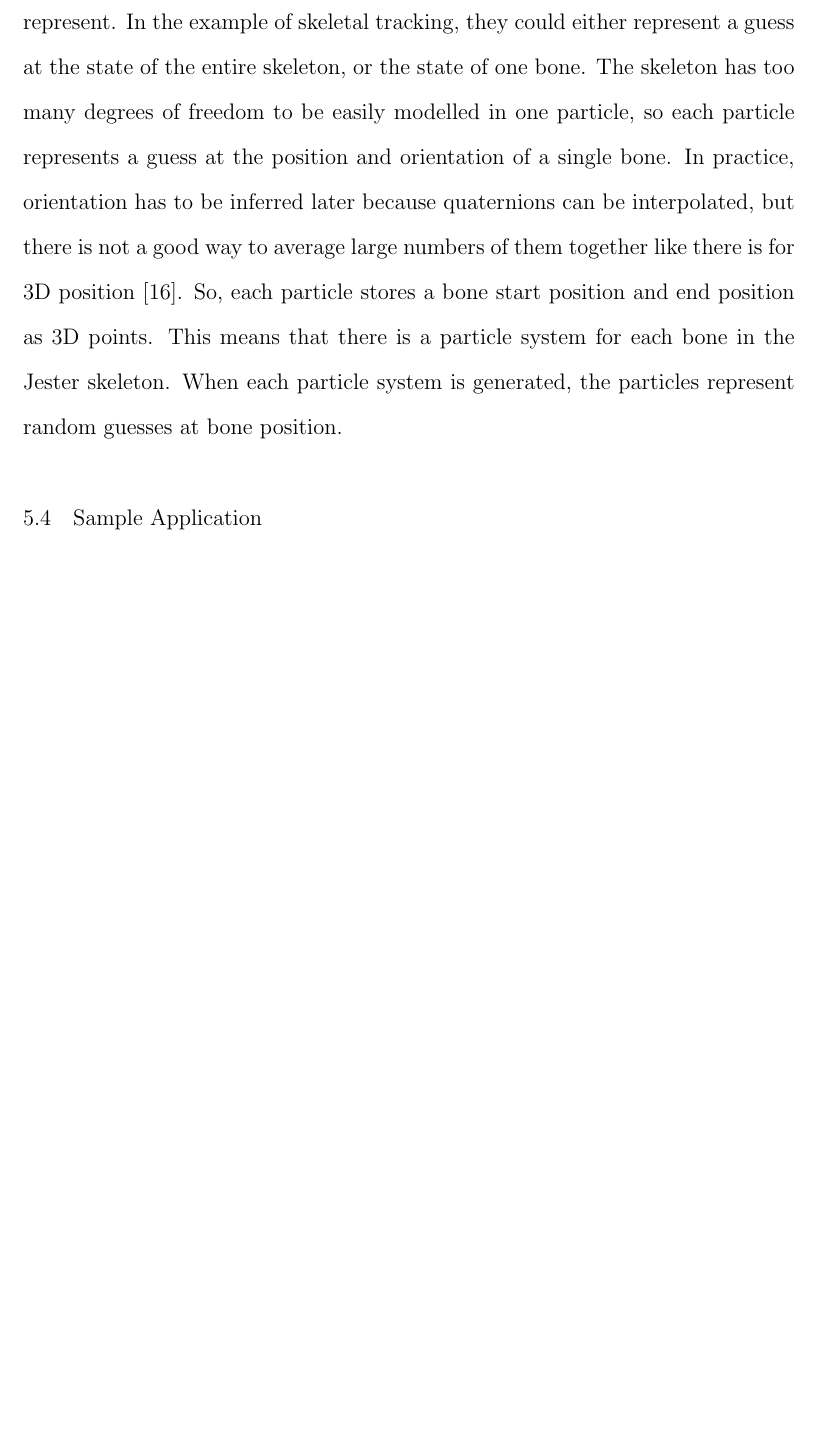
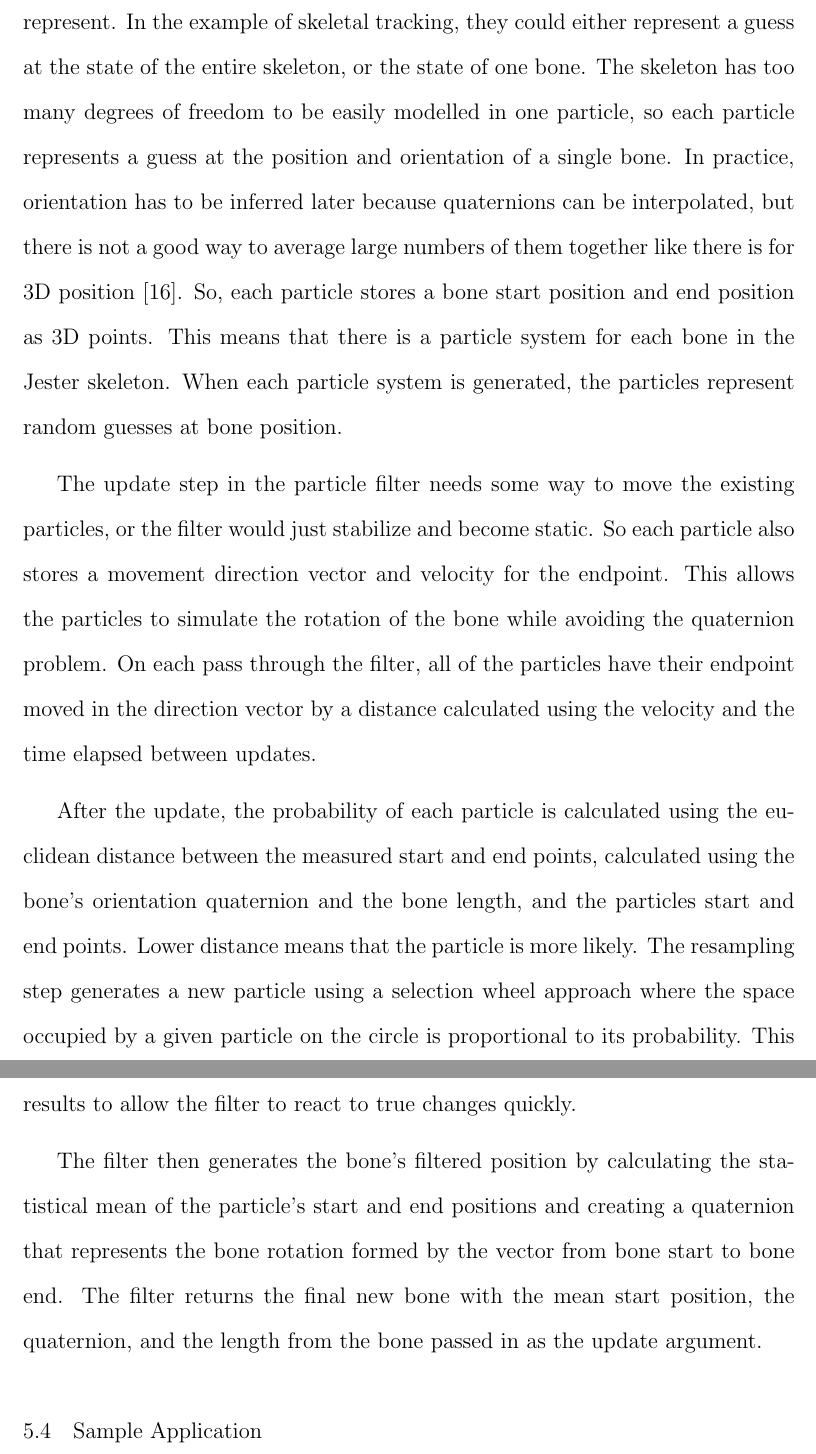
Before and after one commit to kevinschapansky/JesterThesis, a LaTeX thesis (thesis.tex, which reads chapters/ModuleImplementation.tex): part of page 53 of 60 before the commit and two parts of pages 53 and 54 of 61 after it, the two joined at a grey line, cut so that both start at the same text, the shorter picture padded with empty space. Compiled offline with pdfLaTeX; a LaTeX package or settings file that is missing is left out.

Commit message:
Implementation content complete

```diff
--- a/chapters/ModuleImplementation.tex
+++ b/chapters/ModuleImplementation.tex
@@ -46,6 +46,10 @@ A particle filter was selected because it is good for applications where a syste
 
 The first step in creating a particle filter is deciding what exactly the particles represent. In the example of skeletal tracking, they could either represent a guess at the state of the entire skeleton, or the state of one bone. The skeleton has too many degrees of freedom to be easily modelled in one particle, so each particle represents a guess at the position and orientation of a single bone. In practice, orientation has to be inferred later because quaternions can be interpolated, but there is not a good way to average large numbers of them together like there is for 3D position \cite{markley2007averaging}. So, each particle stores a bone start position and end position as 3D points. This means that there is a particle system for each bone in the Jester skeleton. When each particle system is generated, the particles represent random guesses at bone position.
 
+The update step in the particle filter needs some way to move the existing particles, or the filter would just stabilize and become static. So each particle also stores a movement direction vector and velocity for the endpoint. This allows the particles to simulate the rotation of the bone while avoiding the quaternion problem. On each pass through the filter, all of the particles have their endpoint moved in the direction vector by a distance calculated using the velocity and the time elapsed between updates.
 
+After the update, the probability of each particle is calculated using the euclidean distance between the measured start and end points, calculated using the bone's orientation quaternion and the bone length, and the particles start and end points. Lower distance means that the particle is more likely. The resampling step generates a new particle using a selection wheel approach where the space occupied by a given particle on the circle is proportional to its probability. This method gives preference to more likely bone states, but still introduces mixed results to allow the filter to react to true changes quickly.
+
+The filter then generates the bone's filtered position by calculating the statistical mean of the particle's start and end positions and creating a quaternion that represents the bone rotation formed by the vector from bone start to bone end. The filter returns the final new bone with the mean start position, the quaternion, and the length from the bone passed in as the update argument.
 
 \section{Sample Application}\label{sec:app_impl}
```
Also changed, not shown: thesis.pdf, chapters/ModuleImplementation.tex (4 more changed lines).
